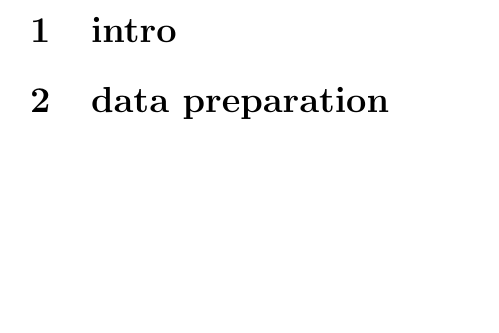
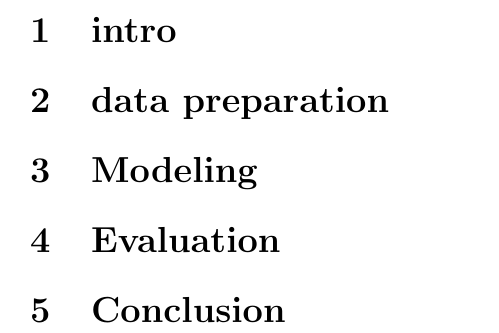
Before and after one commit to ALuchinsky/Fall2021_STAT5020, a LaTeX document (TeX/main.tex, which reads TeX/conclusion.tex, TeX/evaluation.tex, TeX/modeling.tex): part of the page, cut so that both start at the same text, the shorter picture padded with empty space. Compiled offline with pdfLaTeX.

Commit message:
Template TeX files added

```diff
--- /dev/null
+++ b/TeX/conclusion.tex
@@ -0,0 +1,5 @@
+
+\section{Conclusion}
+\label{sec:conclusion}
+
+% ## adjusted r^2
--- /dev/null
+++ b/TeX/evaluation.tex
@@ -0,0 +1,7 @@
+
+\section{Evaluation}
+\label{sec:evaluation}
+% ## multicollinearity
+% ## influential/outliers
+% ## residual shapiro test
+% ## assessing model assumptions
--- /dev/null
+++ b/TeX/modeling.tex
@@ -0,0 +1,8 @@
+
+\section{Modeling}
+\label{sec:modeling}
+
+% ## methods
+% ## stepwise
+% ## transformations
+% ## interactions
```
Also changed, not shown: TeX/data_preparation.tex (added, +4 -0 lines), TeX/intro.tex (+3 -0 lines), TeX/main.tex (+4 -22 lines), 1 other file.
